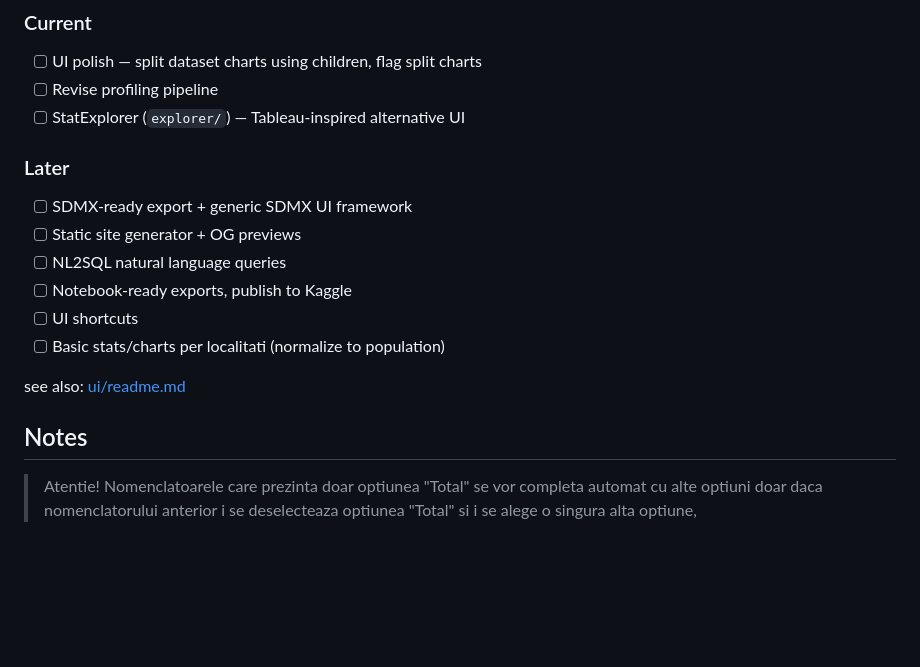
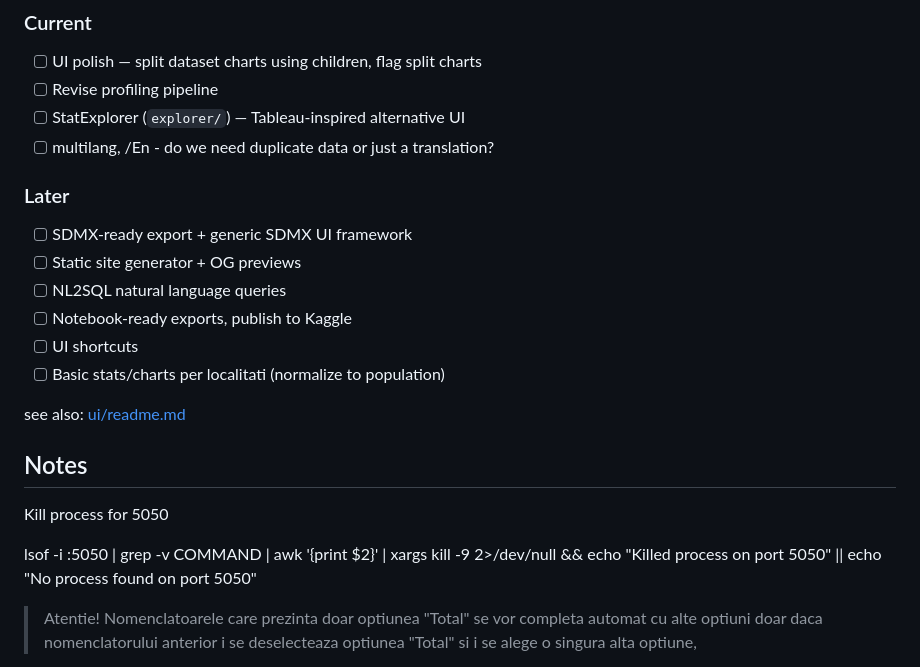
Before and after one commit to gov2-ro/tempo-ins-dump, a Markdown page: readme.md, the part around the change. GitHub-like rendering; blank space fills up the shorter version.

```diff
--- a/readme.md
+++ b/readme.md
@@ -163,6 +163,7 @@ Historical data snapshots in `data-old/`, `data-25-1/`, `data-2026/`.
 - [ ] UI polish — split dataset charts using children, flag split charts
 - [ ] Revise profiling pipeline
 - [ ] StatExplorer (`explorer/`) — Tableau-inspired alternative UI
+- [ ] multilang, /En - do we need duplicate data or just a translation?
 
 ### Later
 - [ ] SDMX-ready export + generic SDMX UI framework
@@ -175,6 +176,10 @@ Historical data snapshots in `data-old/`, `data-25-1/`, `data-2026/`.
 see also: [ui/readme.md](ui/readme.md)
 
 ## Notes
+
+Kill process for 5050
+
+  lsof -i :5050 | grep -v COMMAND | awk '{print $2}' | xargs kill -9 2>/dev/null && echo "Killed process on port 5050" || echo "No process found on port 5050"
 
 > Atentie! Nomenclatoarele care prezinta doar optiunea "Total" se vor completa automat cu alte optiuni doar daca nomenclatorului anterior i se deselecteaza optiunea "Total" si i se alege o singura alta optiune,
 
```
Also changed, not shown: docs/chart-rules.md (added, +119 -0 lines), docs/charting notes.md (+5 -0 lines).
